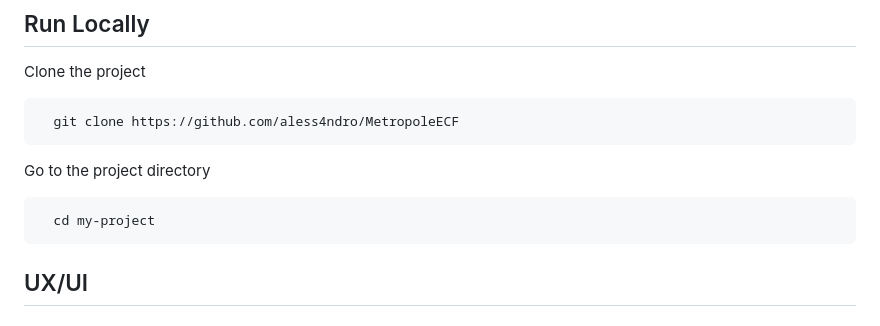
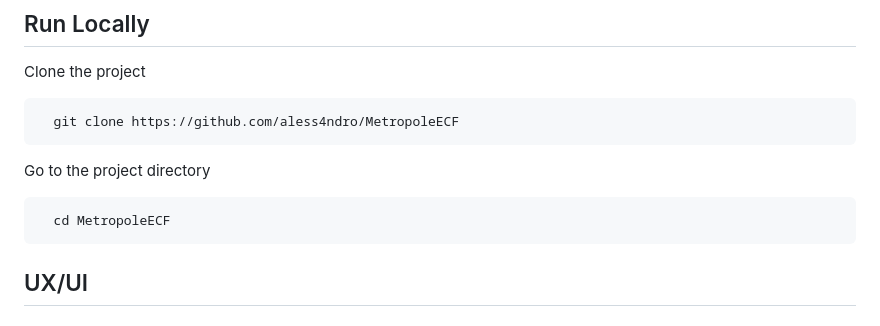
Before and after one commit to aless4ndro/MetropoleECF, a Markdown page: README.md, the part around the change. Drawn GitHub-style.

````diff
--- a/README.md
+++ b/README.md
@@ -13,7 +13,7 @@ Clone the project
 Go to the project directory
 
 ```bash
-  cd my-project
+  cd MetropoleECF
 ```
 
 ## UX/UI
````
